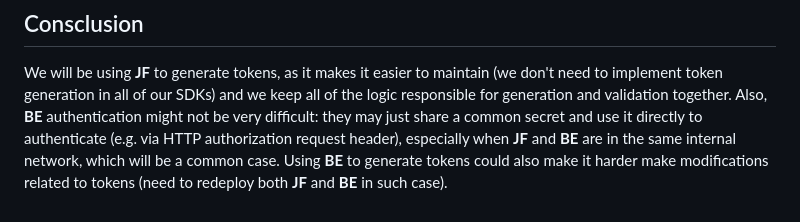
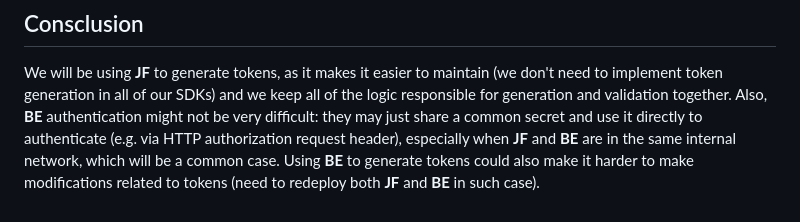
Before and after one commit to fishjam-dev/fishjam, a Markdown page: docs/authentication_architecture.md, the part around the change. GitHub-like rendering.

Commit message:
Fix typo

```diff
--- a/docs/authentication_architecture.md
+++ b/docs/authentication_architecture.md
@@ -74,4 +74,4 @@ No matter who generates the tokens, effort from the user comes to passing the to
 
 We will be using **JF** to generate tokens, as it makes it easier to maintain (we don't need to implement token generation in all of our SDKs) and we keep all of the logic responsible for generation and validation together.
 Also, **BE** authentication might not be very difficult: they may just share a common secret and use it directly to authenticate (e.g. via HTTP authorization request header), especially when **JF** and **BE** are in the same internal
-network, which will be a common case. Using **BE** to generate tokens could also make it harder make modifications related to tokens (need to redeploy both **JF** and **BE** in such case).
+network, which will be a common case. Using **BE** to generate tokens could also make it harder to make modifications related to tokens (need to redeploy both **JF** and **BE** in such case).
```
